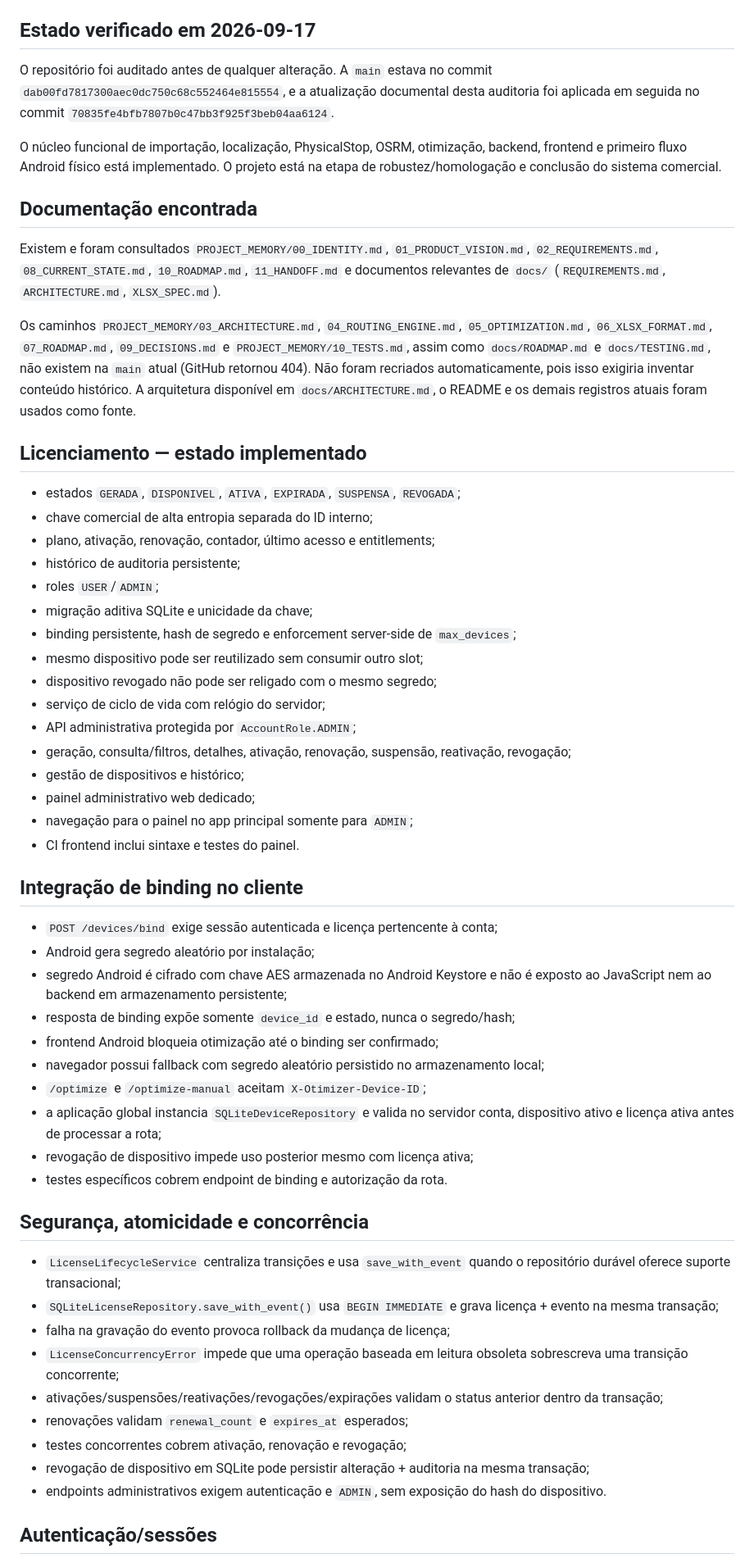
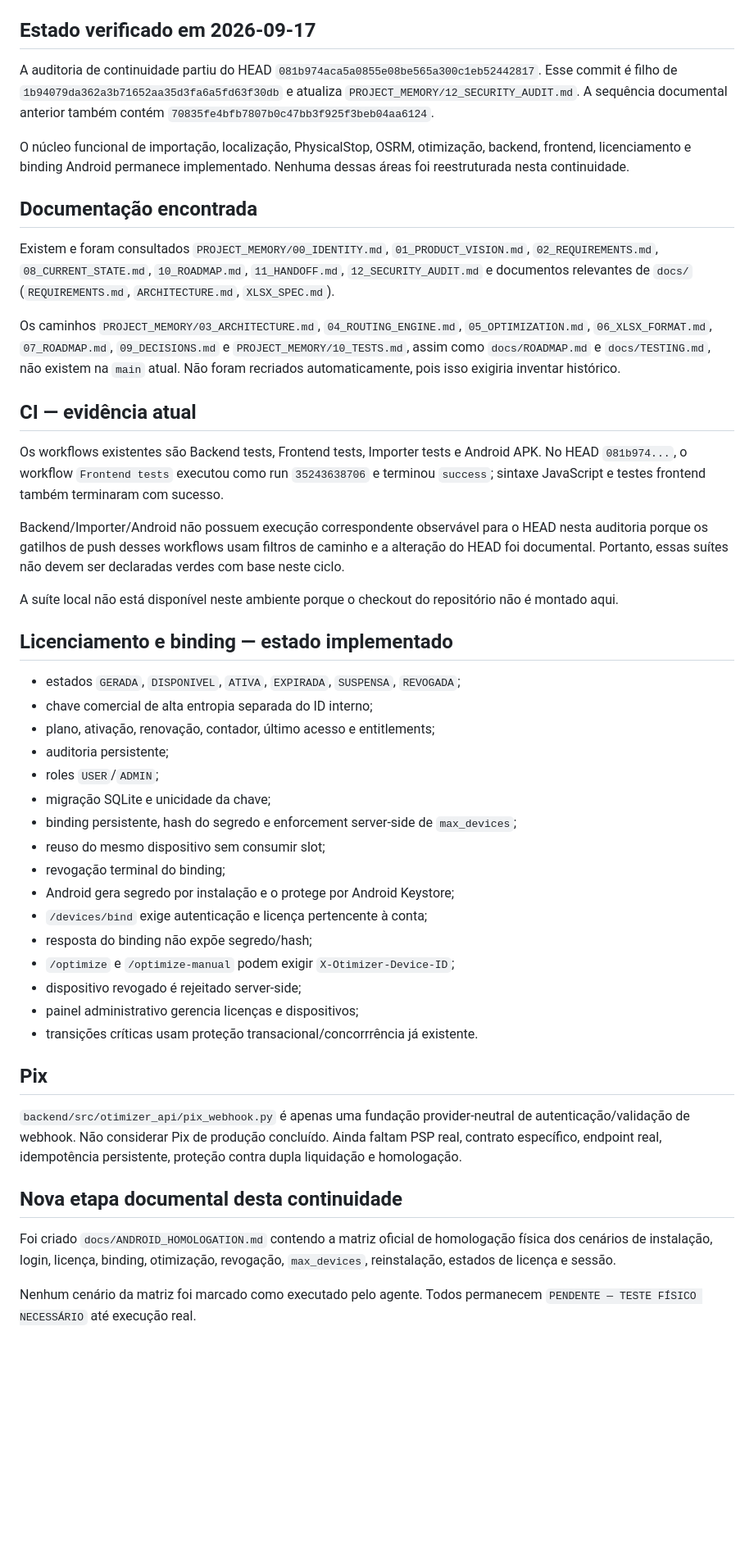
Before and after one commit to heldergaraujo2/Otimizer, a Markdown page: PROJECT_MEMORY/11_HANDOFF.md, the part around one of its changes. Shown at 82% size. GitHub-like rendering; blank space fills up the shorter version.

Commit message:
docs: update handoff with current CI and Android homologation state

```diff
--- a/PROJECT_MEMORY/11_HANDOFF.md
+++ b/PROJECT_MEMORY/11_HANDOFF.md
@@ -6,59 +6,50 @@
 
 ## Estado verificado em 2026-09-17
 
-O repositório foi auditado antes de qualquer alteração. A `main` estava no commit `dab00fd7817300aec0dc750c68c552464e815554`, e a atualização documental desta auditoria foi aplicada em seguida no commit `70835fe4bfb7807b0c47bb3f925f3beb04aa6124`.
+A auditoria de continuidade partiu do HEAD `081b974aca5a0855e08be565a300c1eb52442817`. Esse commit é filho de `1b94079da362a3b71652aa35d3fa6a5fd63f30db` e atualiza `PROJECT_MEMORY/12_SECURITY_AUDIT.md`. A sequência documental anterior também contém `70835fe4bfb7807b0c47bb3f925f3beb04aa6124`.
 
-O núcleo funcional de importação, localização, PhysicalStop, OSRM, otimização, backend, frontend e primeiro fluxo Android físico está implementado. O projeto está na etapa de robustez/homologação e conclusão do sistema comercial.
+O núcleo funcional de importação, localização, PhysicalStop, OSRM, otimização, backend, frontend, licenciamento e binding Android permanece implementado. Nenhuma dessas áreas foi reestruturada nesta continuidade.
 
 ## Documentação encontrada
 
-Existem e foram consultados `PROJECT_MEMORY/00_IDENTITY.md`, `01_PRODUCT_VISION.md`, `02_REQUIREMENTS.md`, `08_CURRENT_STATE.md`, `10_ROADMAP.md`, `11_HANDOFF.md` e documentos relevantes de `docs/` (`REQUIREMENTS.md`, `ARCHITECTURE.md`, `XLSX_SPEC.md`).
+Existem e foram consultados `PROJECT_MEMORY/00_IDENTITY.md`, `01_PRODUCT_VISION.md`, `02_REQUIREMENTS.md`, `08_CURRENT_STATE.md`, `10_ROADMAP.md`, `11_HANDOFF.md`, `12_SECURITY_AUDIT.md` e documentos relevantes de `docs/` (`REQUIREMENTS.md`, `ARCHITECTURE.md`, `XLSX_SPEC.md`).
 
-Os caminhos `PROJECT_MEMORY/03_ARCHITECTURE.md`, `04_ROUTING_ENGINE.md`, `05_OPTIMIZATION.md`, `06_XLSX_FORMAT.md`, `07_ROADMAP.md`, `09_DECISIONS.md` e `PROJECT_MEMORY/10_TESTS.md`, assim como `docs/ROADMAP.md` e `docs/TESTING.md`, não existem na `main` atual (GitHub retornou 404). Não foram recriados automaticamente, pois isso exigiria inventar conteúdo histórico. A arquitetura disponível em `docs/ARCHITECTURE.md`, o README e os demais registros atuais foram usados como fonte.
+Os caminhos `PROJECT_MEMORY/03_ARCHITECTURE.md`, `04_ROUTING_ENGINE.md`, `05_OPTIMIZATION.md`, `06_XLSX_FORMAT.md`, `07_ROADMAP.md`, `09_DECISIONS.md` e `PROJECT_MEMORY/10_TESTS.md`, assim como `docs/ROADMAP.md` e `docs/TESTING.md`, não existem na `main` atual. Não foram recriados automaticamente, pois isso exigiria inventar histórico.
 
-## Licenciamento — estado implementado
+## CI — evidência atual
+
+Os workflows existentes são Backend tests, Frontend tests, Importer tests e Android APK. No HEAD `081b974...`, o workflow `Frontend tests` executou como run `35243638706` e terminou `success`; sintaxe JavaScript e testes frontend também terminaram com sucesso.
+
+Backend/Importer/Android não possuem execução correspondente observável para o HEAD nesta auditoria porque os gatilhos de push desses workflows usam filtros de caminho e a alteração do HEAD foi documental. Portanto, essas suítes não devem ser declaradas verdes com base neste ciclo.
+
+A suíte local não está disponível neste ambiente porque o checkout do repositório não é montado aqui.
+
+## Licenciamento e binding — estado implementado
 
 - estados `GERADA`, `DISPONIVEL`, `ATIVA`, `EXPIRADA`, `SUSPENSA`, `REVOGADA`;
 - chave comercial de alta entropia separada do ID interno;
 - plano, ativação, renovação, contador, último acesso e entitlements;
-- histórico de auditoria persistente;
+- auditoria persistente;
 - roles `USER`/`ADMIN`;
-- migração aditiva SQLite e unicidade da chave;
-- binding persistente, hash de segredo e enforcement server-side de `max_devices`;
-- mesmo dispositivo pode ser reutilizado sem consumir outro slot;
-- dispositivo revogado não pode ser religado com o mesmo segredo;
-- serviço de ciclo de vida com relógio do servidor;
-- API administrativa protegida por `AccountRole.ADMIN`;
-- geração, consulta/filtros, detalhes, ativação, renovação, suspensão, reativação, revogação;
-- gestão de dispositivos e histórico;
-- painel administrativo web dedicado;
-- navegação para o painel no app principal somente para `ADMIN`;
-- CI frontend inclui sintaxe e testes do painel.
+- migração SQLite e unicidade da chave;
+- binding persistente, hash do segredo e enforcement server-side de `max_devices`;
+- reuso do mesmo dispositivo sem consumir slot;
+- revogação terminal do binding;
+- Android gera segredo por instalação e o protege por Android Keystore;
+- `/devices/bind` exige autenticação e licença pertencente à conta;
+- resposta do binding não expõe segredo/hash;
+- `/optimize` e `/optimize-manual` podem exigir `X-Otimizer-Device-ID`;
+- dispositivo revogado é rejeitado server-side;
+- painel administrativo gerencia licenças e dispositivos;
+- transições críticas usam proteção transacional/concorrrência já existente.
 
-## Integração de binding no cliente
+## Pix
 
-- `POST /devices/bind` exige sessão autenticada e licença pertencente à conta;
-- Android gera segredo aleatório por instalação;
-- segredo Android é cifrado com chave AES armazenada no Android Keystore e não é exposto ao JavaScript nem ao backend em armazenamento persistente;
-- resposta de binding expõe somente `device_id` e estado, nunca o segredo/hash;
-- frontend Android bloqueia otimização até o binding ser confirmado;
-- navegador possui fallback com segredo aleatório persistido no armazenamento local;
-- `/optimize` e `/optimize-manual` aceitam `X-Otimizer-Device-ID`;
-- a aplicação global instancia `SQLiteDeviceRepository` e valida no servidor conta, dispositivo ativo e licença ativa antes de processar a rota;
-- revogação de dispositivo impede uso posterior mesmo com licença ativa;
-- testes específicos cobrem endpoint de binding e autorização da rota.
+`backend/src/otimizer_api/pix_webhook.py` é apenas uma fundação provider-neutral de autenticação/validação de webhook. Não considerar Pix de produção concluído. Ainda faltam PSP real, contrato específico, endpoint real, idempotência persistente, proteção contra dupla liquidação e homologação.
 
-## Segurança, atomicidade e concorrência
+## Nova etapa documental desta continuidade
 
-- `LicenseLifecycleService` centraliza transições e usa `save_with_event` quando o repositório durável oferece suporte transacional;
-- `SQLiteLicenseRepository.save_with_event()` usa `BEGIN IMMEDIATE` e grava licença + evento na mesma transação;
-- falha na gravação do evento provoca rollback da mudança de licença;
-- `LicenseConcurrencyError` impede que uma operação baseada em leitura obsoleta sobrescreva uma transição concorrente;
-- ativações/suspensões/reativações/revogações/expirações validam o status anterior dentro da transação;
-- renovações validam `renewal_count` e `expires_at` esperados;
-- testes concorrentes cobrem ativação, renovação e revogação;
-- revogação de dispositivo em SQLite pode persistir alteração + auditoria na mesma transação;
-- endpoints administrativos exigem autenticação e `ADMIN`, sem exposição do hash do dispositivo.
+Foi criado `docs/ANDROID_HOMOLOGATION.md` contendo a matriz oficial de homologação física dos cenários de instalação, login, licença, binding, otimização, revogação, `max_devices`, reinstalação, estados de licença e sessão.
 
-## Autenticação/sessões
+Nenhum cenário da matriz foi marcado como executado pelo agente. Todos permanecem `PENDENTE — TESTE FÍSICO NECESSÁRIO` até execução real.
 
```
Also changed, not shown: other parts of PROJECT_MEMORY/11_HANDOFF.md (+21 -63 lines).
